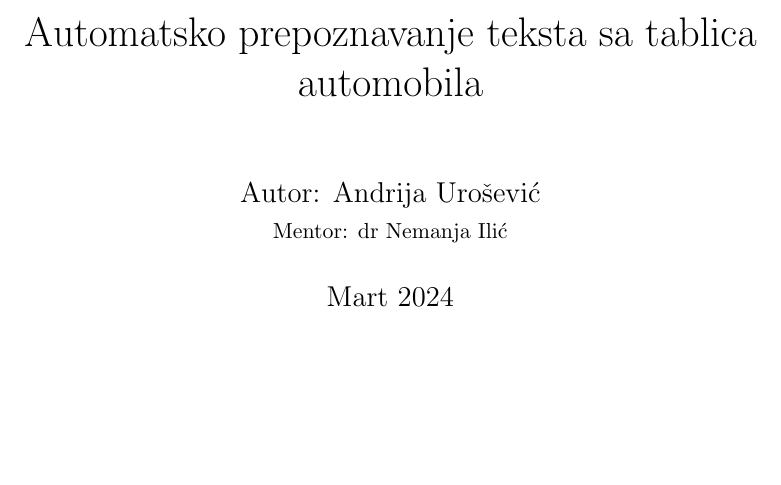
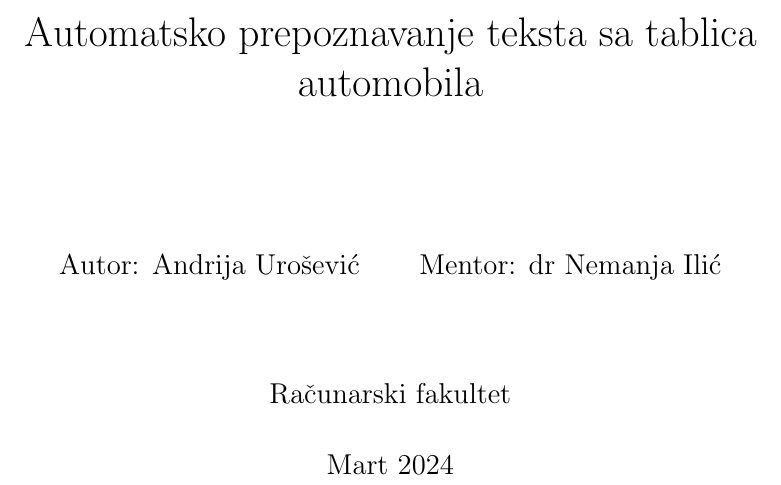
Before and after one commit to aurosevic/bachelors-thesis, a LaTeX thesis (bachelors-thesis.tex): part of page 1 of 10, cut so that both start at the same text, the shorter picture padded with empty space. Compiled offline with pdfLaTeX.

Commit message:
Rearranged the first page.

```diff
--- a/bachelors-thesis.tex
+++ b/bachelors-thesis.tex
@@ -1,13 +1,12 @@
 \documentclass[a4paper,12pt,titlepage]{article}
 
 % \usepackage{indentfirst}
-
 \usepackage{hyperref}
 \hypersetup{
 	colorlinks,
 	citecolor=black,
 	filecolor=black,
-	linkcolor=blue,
+	linkcolor=black,
 	urlcolor=black
 }
 
@@ -16,7 +15,7 @@
 \begin{document}
 	\begin{titlepage}
 		\title{Automatsko prepoznavanje teksta sa tablica automobila}
-		\author{Autor: Andrija Urošević \\ \footnotesize Mentor: dr Nemanja Ilić}
+		\author{\\\\Autor: Andrija Urošević\and \\\\Mentor: dr Nemanja Ilić\\\\ \and Računarski fakultet}
 		\date{Mart 2024}
 		\maketitle
 	\end{titlepage}
```
Also changed, not shown: bachelors-thesis.pdf.
